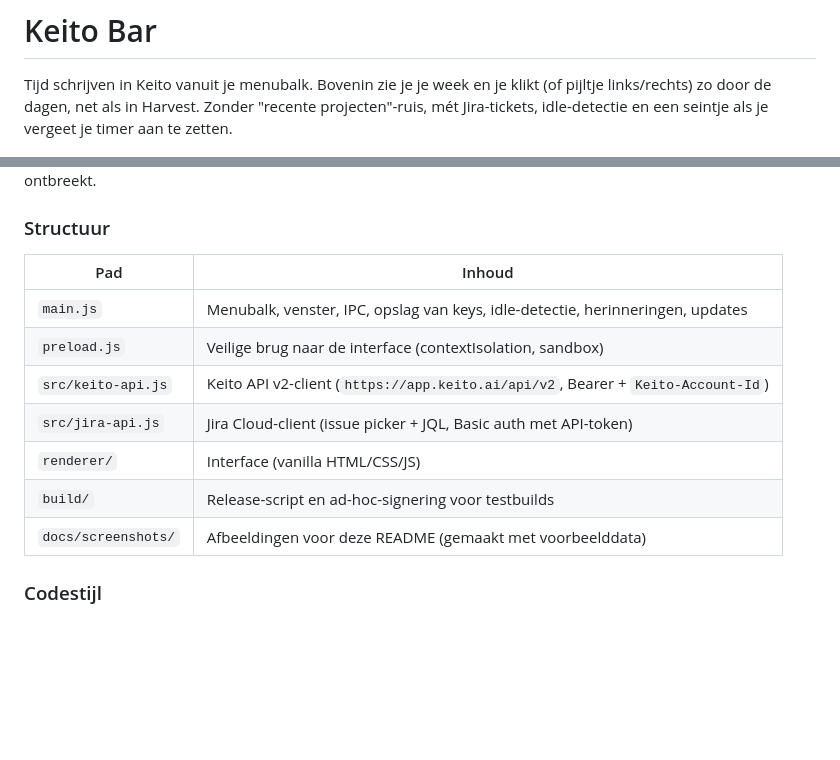
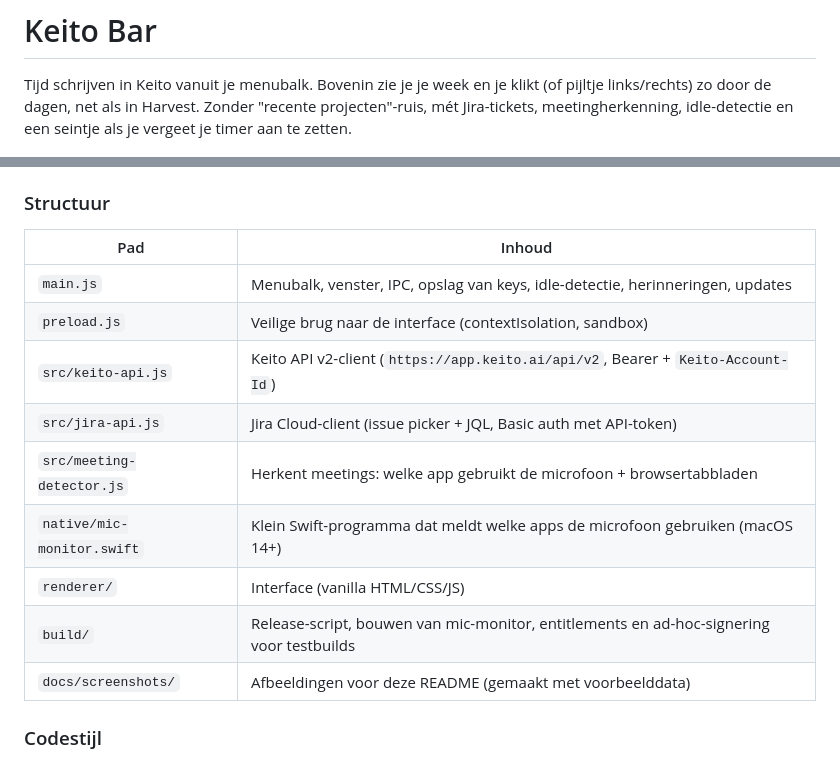
Before and after one commit to jimvaneijk/keito-bar, a Markdown page: README.md, 2 parts joined by grey strips. Drawn GitHub-style; blank space fills up the shorter version.

```diff
--- a/README.md
+++ b/README.md
@@ -2,7 +2,7 @@
 
 Tijd schrijven in Keito vanuit je menubalk. Bovenin zie je je week en je klikt (of pijltje
 links/rechts) zo door de dagen, net als in Harvest. Zonder "recente projecten"-ruis, mét
-Jira-tickets, idle-detectie en een seintje als je vergeet je timer aan te zetten.
+Jira-tickets, meetingherkenning, idle-detectie en een seintje als je vergeet je timer aan te zetten.
 
 <p align="center">
   <img src="docs/screenshots/overzicht.png" alt="Keito Bar weekoverzicht, licht en donker" width="720">
@@ -227,8 +261,10 @@ zegt precies wat er ontbreekt.
 | `preload.js` | Veilige brug naar de interface (contextIsolation, sandbox) |
 | `src/keito-api.js` | Keito API v2-client (`https://app.keito.ai/api/v2`, Bearer + `Keito-Account-Id`) |
 | `src/jira-api.js` | Jira Cloud-client (issue picker + JQL, Basic auth met API-token) |
+| `src/meeting-detector.js` | Herkent meetings: welke app gebruikt de microfoon + browsertabbladen |
+| `native/mic-monitor.swift` | Klein Swift-programma dat meldt welke apps de microfoon gebruiken (macOS 14+) |
 | `renderer/` | Interface (vanilla HTML/CSS/JS) |
-| `build/` | Release-script en ad-hoc-signering voor testbuilds |
+| `build/` | Release-script, bouwen van mic-monitor, entitlements en ad-hoc-signering voor testbuilds |
 | `docs/screenshots/` | Afbeeldingen voor deze README (gemaakt met voorbeelddata) |
 
 ### Codestijl
```
Also changed, not shown: other parts of README.md (+34 -0 lines), docs/screenshots/meeting-einde.png (added), docs/screenshots/meeting.png (added), 11 other files.
